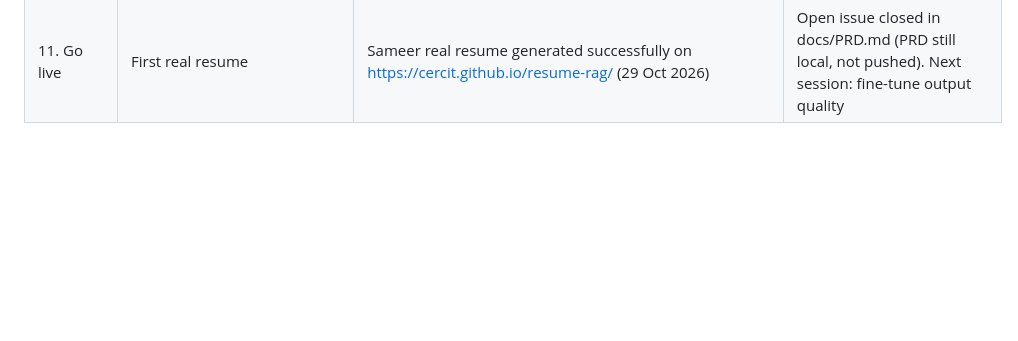
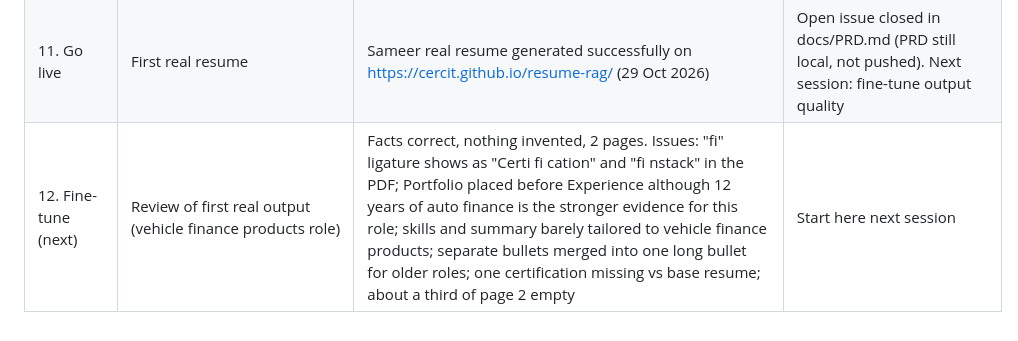
Before and after one commit to cercit/resume-rag, a Markdown page: running_note.md, the part around the change. Rendered like a GitHub page; blank space fills up the shorter version.

Commit message:
Log fine-tune notes from first real output
Co-Authored-By: Claude Opus 5.5 <noreply@anthropic.com>

```diff
--- a/running_note.md
+++ b/running_note.md
@@ -87,3 +87,4 @@ Columns: Task (parent) | Sub-task | Observation | Remarks
 | 7. Deploy | Fix real-resume failure 4 | Log: attempt 1 "Unexpected non-whitespace after JSON at 8903" (valid object followed by extra text with "}"); attempt 2 bullets returned as objects | parseJsonObject counts braces and stops at the first complete object; tidy turns bullet/summary objects into text. 2 new unit tests; 21 unit tests pass |
 | 7. Deploy | Live tests after fix | 11 KB synthetic resume: 200 in 55.8 s (tests/live/long_resume_test.py, new). Full suite 21 of 21; generate 16.6 s on Super VL | Sameer to retry his real resume |
 | 11. Go live | First real resume | Sameer real resume generated successfully on https://cercit.github.io/resume-rag/ (29 Oct 2026) | Open issue closed in docs/PRD.md (PRD still local, not pushed). Next session: fine-tune output quality |
+| 12. Fine-tune (next) | Review of first real output (vehicle finance products role) | Facts correct, nothing invented, 2 pages. Issues: "fi" ligature shows as "Certi fi cation" and "fi nstack" in the PDF; Portfolio placed before Experience although 12 years of auto finance is the stronger evidence for this role; skills and summary barely tailored to vehicle finance products; separate bullets merged into one long bullet for older roles; one certification missing vs base resume; about a third of page 2 empty | Start here next session |
```
